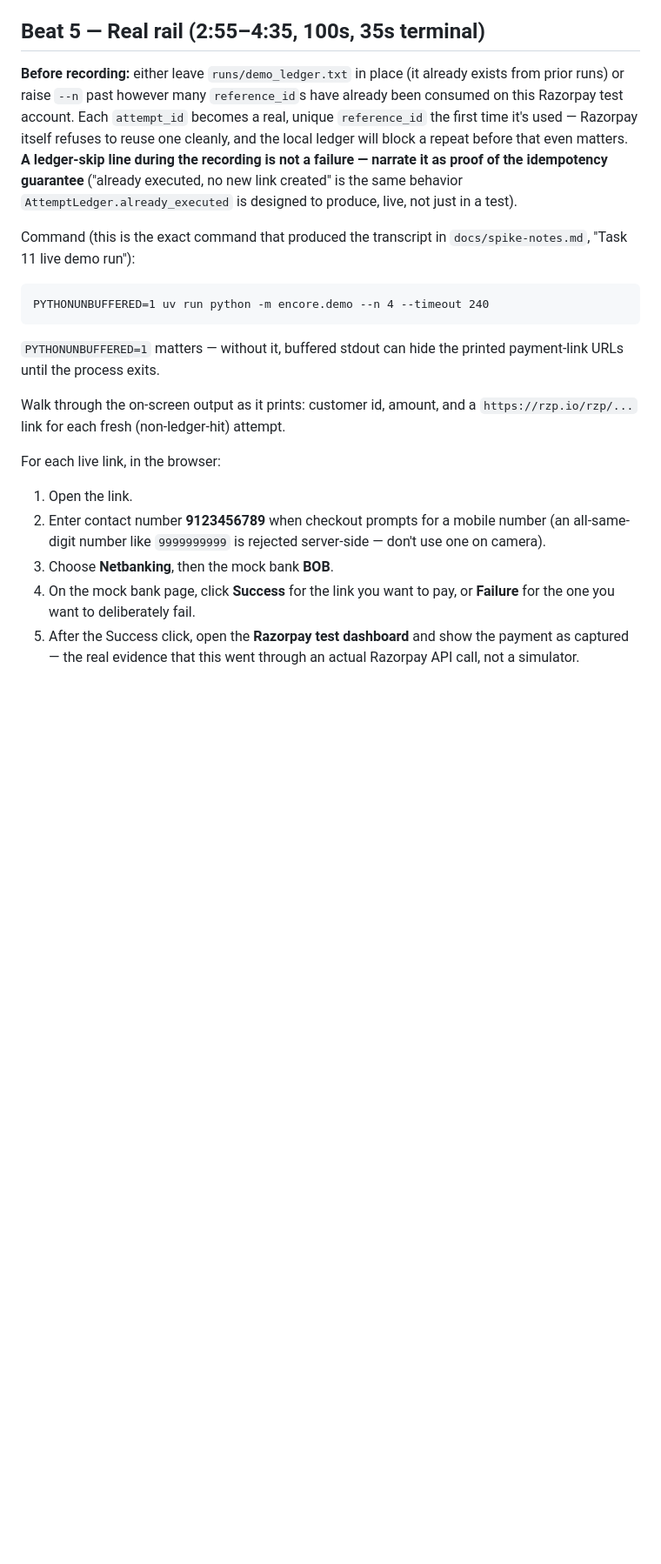
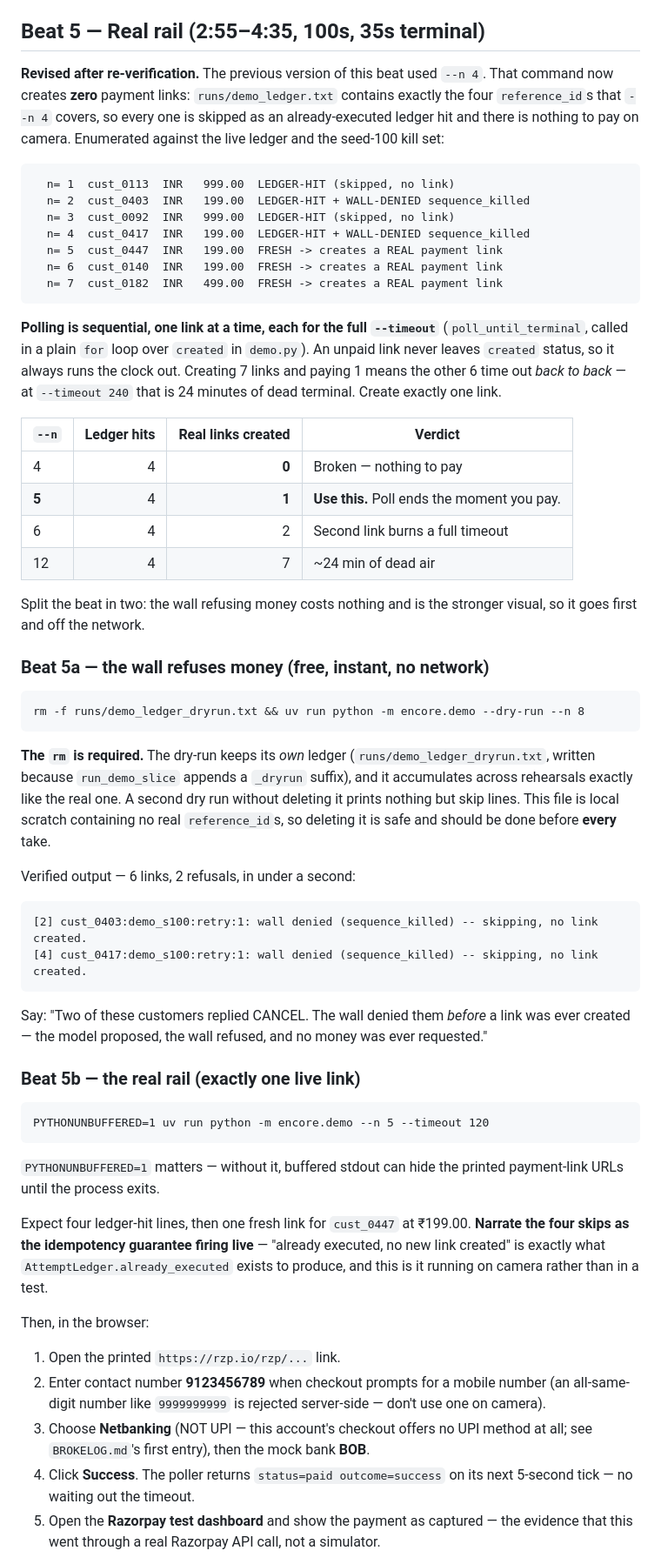
Before and after one commit to ranvir7123/Encore, a Markdown page: docs/demo-script.md, the part around one of its changes. Shown at 87% size. Rendered like a GitHub page; blank space fills up the shorter version.

````diff
--- a/docs/demo-script.md
+++ b/docs/demo-script.md
@@ -119,40 +123,90 @@ live to show `24 passed in 0.03s` again as the camera holds on the file.
 
 ## Beat 5 — Real rail (2:55–4:35, 100s, 35s terminal)
 
-**Before recording:** either leave `runs/demo_ledger.txt` in place (it
-already exists from prior runs) or raise `--n` past however many
-`reference_id`s have already been consumed on this Razorpay test account.
-Each `attempt_id` becomes a real, unique `reference_id` the first time it's
-used — Razorpay itself refuses to reuse one cleanly, and the local ledger
-will block a repeat before that even matters. **A ledger-skip line during
-the recording is not a failure — narrate it as proof of the idempotency
-guarantee** ("already executed, no new link created" is the same behavior
-`AttemptLedger.already_executed` is designed to produce, live, not just in
-a test).
-
-Command (this is the exact command that produced the transcript in
-`docs/spike-notes.md`, "Task 11 live demo run"):
+**Revised after re-verification.** The previous version of this beat used
+`--n 4`. That command now creates **zero** payment links: `runs/demo_ledger.txt`
+contains exactly the four `reference_id`s that `--n 4` covers, so every one
+is skipped as an already-executed ledger hit and there is nothing to pay on
+camera. Enumerated against the live ledger and the seed-100 kill set:
 
 ```
-PYTHONUNBUFFERED=1 uv run python -m encore.demo --n 4 --timeout 240
+  n= 1  cust_0113  INR   999.00  LEDGER-HIT (skipped, no link)
+  n= 2  cust_0403  INR   199.00  LEDGER-HIT + WALL-DENIED sequence_killed
+  n= 3  cust_0092  INR   999.00  LEDGER-HIT (skipped, no link)
+  n= 4  cust_0417  INR   199.00  LEDGER-HIT + WALL-DENIED sequence_killed
+  n= 5  cust_0447  INR   199.00  FRESH -> creates a REAL payment link
+  n= 6  cust_0140  INR   199.00  FRESH -> creates a REAL payment link
+  n= 7  cust_0182  INR   499.00  FRESH -> creates a REAL payment link
+```
+
+**Polling is sequential, one link at a time, each for the full `--timeout`**
+(`poll_until_terminal`, called in a plain `for` loop over `created` in
+`demo.py`). An unpaid link never leaves `created` status, so it always runs
+the clock out. Creating 7 links and paying 1 means the other 6 time out
+*back to back* — at `--timeout 240` that is 24 minutes of dead terminal.
+Create exactly one link.
+
+| `--n` | Ledger hits | Real links created | Verdict |
+|---|---:|---:|---|
+| 4 | 4 | **0** | Broken — nothing to pay |
+| **5** | 4 | **1** | **Use this.** Poll ends the moment you pay. |
+| 6 | 4 | 2 | Second link burns a full timeout |
+| 12 | 4 | 7 | ~24 min of dead air |
+
+Split the beat in two: the wall refusing money costs nothing and is the
+stronger visual, so it goes first and off the network.
+
+### Beat 5a — the wall refuses money (free, instant, no network)
+
+```
+rm -f runs/demo_ledger_dryrun.txt && uv run python -m encore.demo --dry-run --n 8
+```
+
+**The `rm` is required.** The dry-run keeps its *own* ledger
+(`runs/demo_ledger_dryrun.txt`, written because `run_demo_slice` appends a
+`_dryrun` suffix), and it accumulates across rehearsals exactly like the
+real one. A second dry run without deleting it prints nothing but skip
+lines. This file is local scratch containing no real `reference_id`s, so
+deleting it is safe and should be done before **every** take.
+
+Verified output — 6 links, 2 refusals, in under a second:
+
+```
+[2] cust_0403:demo_s100:retry:1: wall denied (sequence_killed) -- skipping, no link created.
+[4] cust_0417:demo_s100:retry:1: wall denied (sequence_killed) -- skipping, no link created.
+```
+
+Say: "Two of these customers replied CANCEL. The wall denied them *before*
+a link was ever created — the model proposed, the wall refused, and no
+money was ever requested."
+
+### Beat 5b — the real rail (exactly one live link)
+
+```
+PYTHONUNBUFFERED=1 uv run python -m encore.demo --n 5 --timeout 120
 ```
 
 `PYTHONUNBUFFERED=1` matters — without it, buffered stdout can hide the
 printed payment-link URLs until the process exits.
 
-Walk through the on-screen output as it prints: customer id, amount, and a
-`https://rzp.io/rzp/...` link for each fresh (non-ledger-hit) attempt.
+Expect four ledger-hit lines, then one fresh link for `cust_0447` at
+₹199.00. **Narrate the four skips as the idempotency guarantee firing
+live** — "already executed, no new link created" is exactly what
+`AttemptLedger.already_executed` exists to produce, and this is it running
+on camera rather than in a test.
 
-For each live link, in the browser:
+Then, in the browser:
 
-1. Open the link.
+1. Open the printed `https://rzp.io/rzp/...` link.
 2. Enter contact number **9123456789** when checkout prompts for a mobile
    number (an all-same-digit number like `9999999999` is rejected
    server-side — don't use one on camera).
-3. Choose **Netbanking**, then the mock bank **BOB**.
-4. On the mock bank page, click **Success** for the link you want to pay,
-   or **Failure** for the one you want to deliberately fail.
-5. After the Success click, open the **Razorpay test dashboard** and show
-   the payment as captured — the real evidence that this went through an
-   actual Razorpay API call, not a simulator.
+3. Choose **Netbanking** (NOT UPI — this account's checkout offers no UPI
+   method at all; see `BROKELOG.md`'s first entry), then the mock bank
+   **BOB**.
+4. Click **Success**. The poller returns `status=paid outcome=success` on
+   its next 5-second tick — no waiting out the timeout.
+5. Open the **Razorpay test dashboard** and show the payment as captured —
+   the evidence that this went through a real Razorpay API call, not a
+   simulator.
 
````
Also changed, not shown: other parts of docs/demo-script.md (+28 -32 lines), BROKELOG.md (+51 -0 lines).
